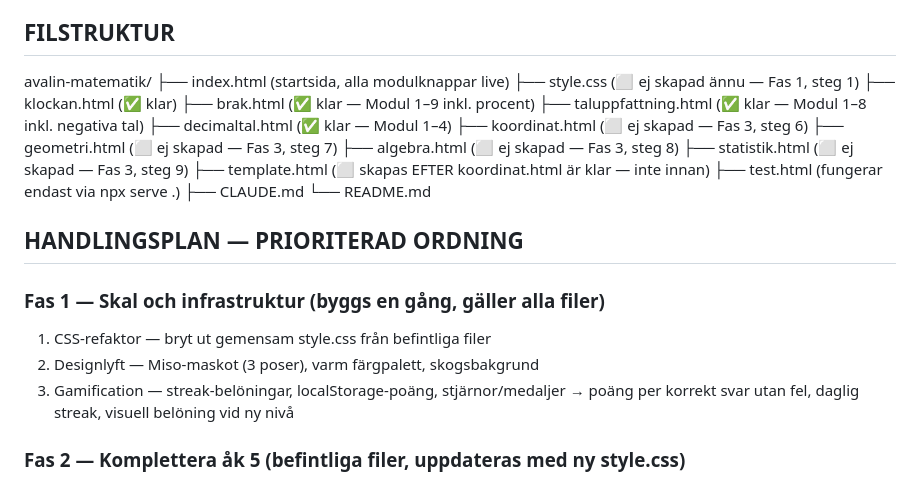
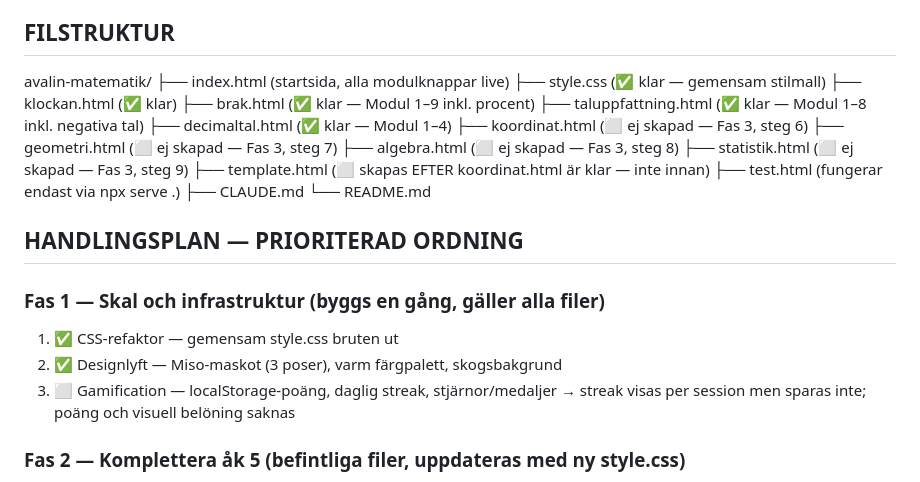
Before and after one commit to negans/avalin-matematik, a Markdown page: CLAUDE.md, the part around the change. Drawn GitHub-style.

Commit message:
docs: markera Fas 1 steg 1-2 som klara i handlingsplanen
style.css och designlyft (Miso, färgpalett, skogsbakgrund) är gjorda.
Gamification (steg 3) kvarstår – streak visas men sparas inte i localStorage.

Co-Authored-By: Claude Sonnet 4.6 <noreply@anthropic.com>

```diff
--- a/CLAUDE.md
+++ b/CLAUDE.md
@@ -29,7 +29,7 @@ Följer SINGMA-strukturen: 5A och 5B är referens för innehåll och ordning.
 ## FILSTRUKTUR
 avalin-matematik/
 ├── index.html          (startsida, alla modulknappar live)
-├── style.css           (⬜ ej skapad ännu — Fas 1, steg 1)
+├── style.css           (✅ klar — gemensam stilmall)
 ├── klockan.html        (✅ klar)
 ├── brak.html           (✅ klar — Modul 1–9 inkl. procent)
 ├── taluppfattning.html (✅ klar — Modul 1–8 inkl. negativa tal)
@@ -46,10 +46,10 @@ avalin-matematik/
 ## HANDLINGSPLAN — PRIORITERAD ORDNING
 
 ### Fas 1 — Skal och infrastruktur (byggs en gång, gäller alla filer)
-1. CSS-refaktor — bryt ut gemensam style.css från befintliga filer
-2. Designlyft — Miso-maskot (3 poser), varm färgpalett, skogsbakgrund
-3. Gamification — streak-belöningar, localStorage-poäng, stjärnor/medaljer
-   → poäng per korrekt svar utan fel, daglig streak, visuell belöning vid ny nivå
+1. ✅ CSS-refaktor — gemensam style.css bruten ut
+2. ✅ Designlyft — Miso-maskot (3 poser), varm färgpalett, skogsbakgrund
+3. ⬜ Gamification — localStorage-poäng, daglig streak, stjärnor/medaljer
+   → streak visas per session men sparas inte; poäng och visuell belöning saknas
 
 ### Fas 2 — Komplettera åk 5 (befintliga filer, uppdateras med ny style.css)
 4. Procent ↔ bråk ↔ decimal — sambandet explicit (brak.html, ny modul)
```
